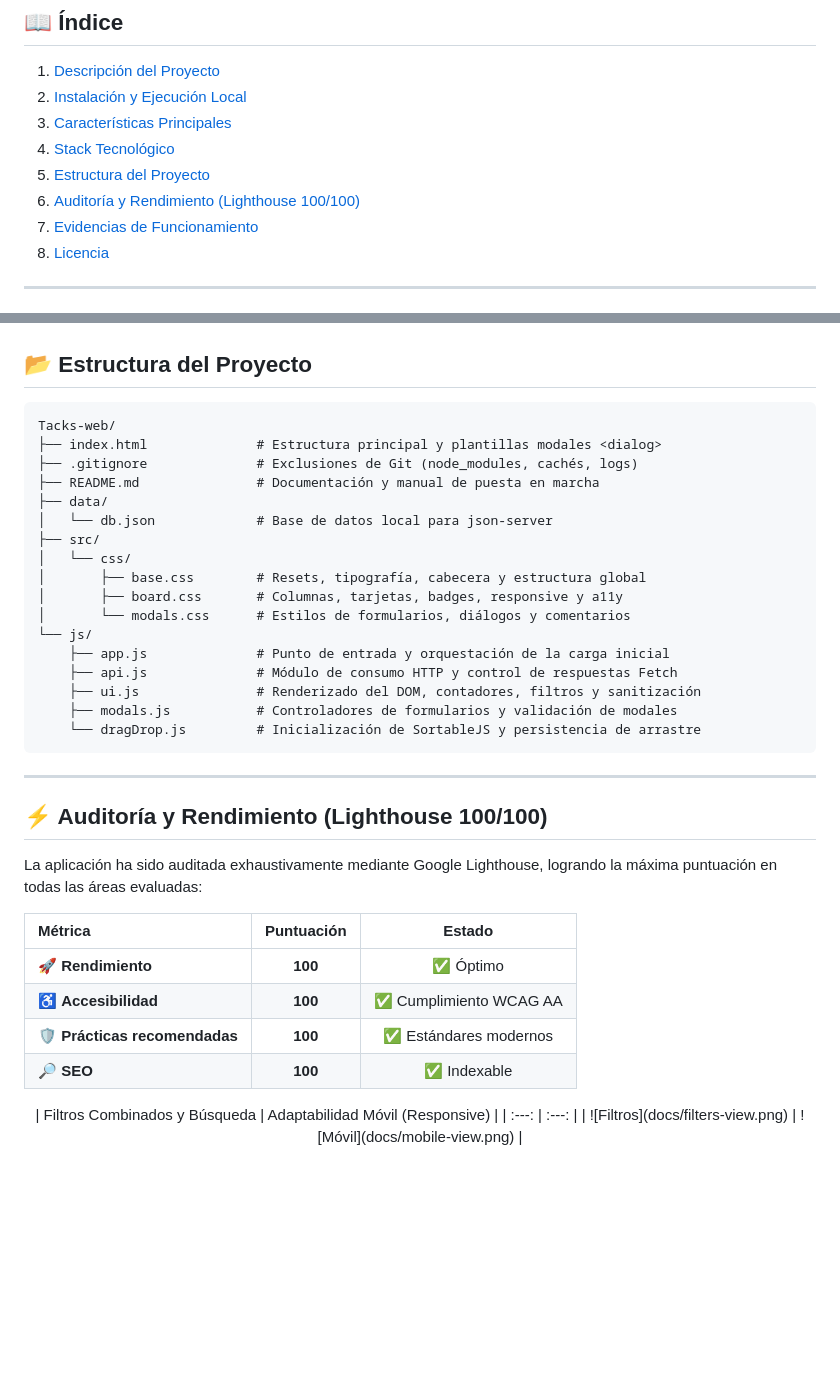
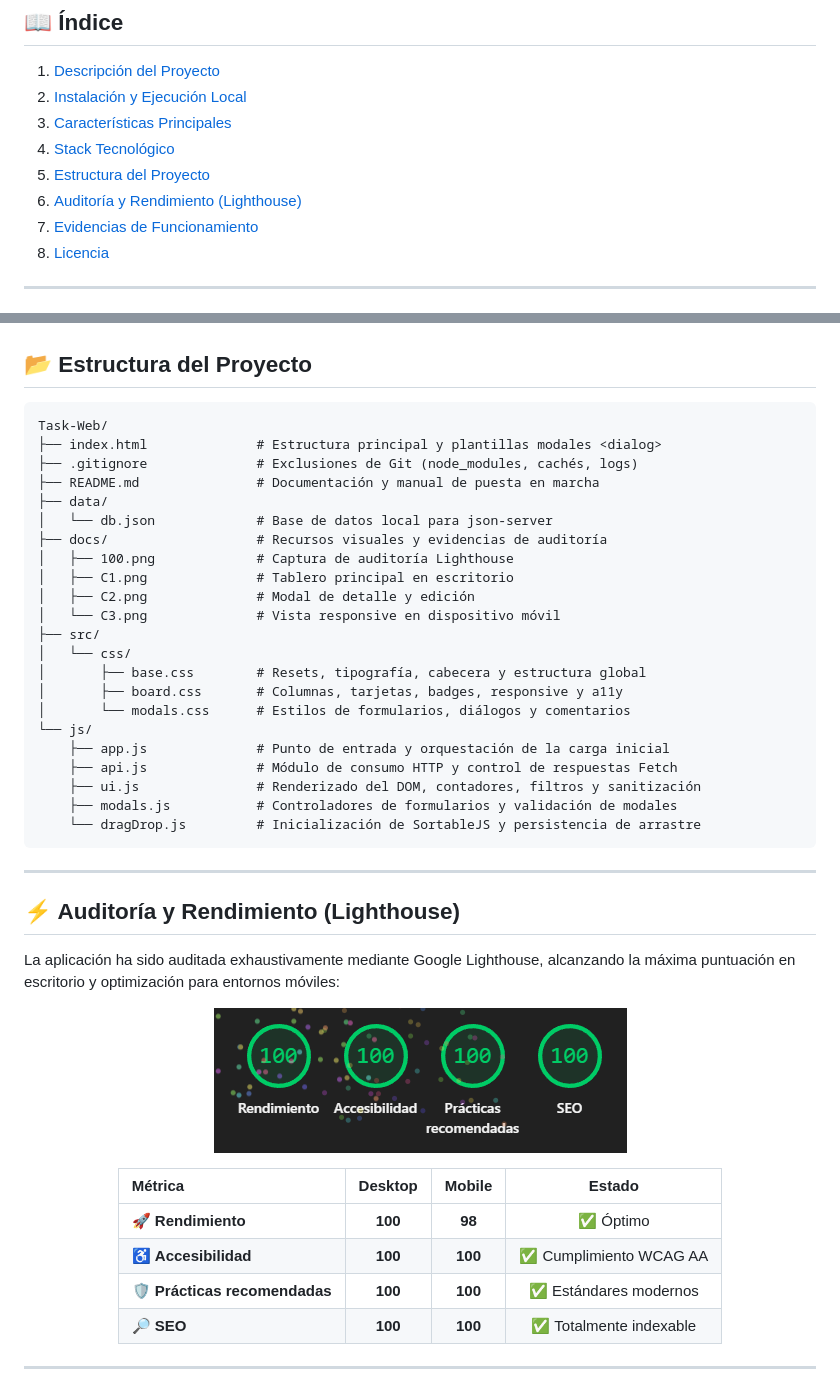
Before and after one commit to Sazu97/Task-Web, a Markdown page: README.md, 2 parts joined by grey strips. GitHub-like rendering; pictures changed too: docs/100.png (added); blank space fills up the shorter version.

````diff
--- a/README.md
+++ b/README.md
@@ -23,7 +22,7 @@
 3. [Características Principales](#-características-principales)
 4. [Stack Tecnológico](#-stack-tecnológico)
 5. [Estructura del Proyecto](#-estructura-del-proyecto)
-6. [Auditoría y Rendimiento (Lighthouse 100/100)](#-auditoría-y-rendimiento-lighthouse-100100)
+6. [Auditoría y Rendimiento (Lighthouse)](#-auditoría-y-rendimiento-lighthouse)
 7. [Evidencias de Funcionamiento](#-evidencias-de-funcionamiento)
 8. [Licencia](#-licencia)
 
@@ -104,13 +106,18 @@ Mantén la terminal de `json-server` en ejecución en segundo plano y procede a
 
 ## 📂 Estructura del Proyecto
 
-```text
-Tacks-web/
+~~~text
+Task-Web/
 ├── index.html              # Estructura principal y plantillas modales <dialog>
 ├── .gitignore              # Exclusiones de Git (node_modules, cachés, logs)
 ├── README.md               # Documentación y manual de puesta en marcha
 ├── data/
 │   └── db.json             # Base de datos local para json-server
+├── docs/                   # Recursos visuales y evidencias de auditoría
+│   ├── 100.png             # Captura de auditoría Lighthouse
+│   ├── C1.png              # Tablero principal en escritorio
+│   ├── C2.png              # Modal de detalle y edición
+│   └── C3.png              # Vista responsive en dispositivo móvil
 ├── src/
 │   └── css/
 │       ├── base.css        # Resets, tipografía, cabecera y estructura global
@@ -122,22 +129,26 @@ Tacks-web/
     ├── ui.js               # Renderizado del DOM, contadores, filtros y sanitización
     ├── modals.js           # Controladores de formularios y validación de modales
     └── dragDrop.js         # Inicialización de SortableJS y persistencia de arrastre
-```
+~~~
 
 ---
 
-## ⚡ Auditoría y Rendimiento (Lighthouse 100/100)
+## ⚡ Auditoría y Rendimiento (Lighthouse)
 
-La aplicación ha sido auditada exhaustivamente mediante Google Lighthouse, logrando la máxima puntuación en todas las áreas evaluadas:
-
-| Métrica | Puntuación | Estado |
-| :--- | :---: | :---: |
-| 🚀 **Rendimiento** | **100** | ✅ Óptimo |
-| ♿ **Accesibilidad** | **100** | ✅ Cumplimiento WCAG AA |
-| 🛡️ **Prácticas recomendadas** | **100** | ✅ Estándares modernos |
-| 🔎 **SEO** | **100** | ✅ Indexable |
+La aplicación ha sido auditada exhaustivamente mediante Google Lighthouse, alcanzando la máxima puntuación en escritorio y optimización para entornos móviles:
 
 <div align="center">
-| Filtros Combinados y Búsqueda | Adaptabilidad Móvil (Responsive) |
-| :---: | :---: |
-| ![Filtros](docs/filters-view.png) | ![Móvil](docs/mobile-view.png) |
+
+![Auditoría Lighthouse 100/100](docs/100.png)
+
+| Métrica | Desktop | Mobile | Estado |
+| :--- | :---: | :---: | :---: |
+| 🚀 **Rendimiento** | **100** | **98** | ✅ Óptimo |
+| ♿ **Accesibilidad** | **100** | **100** | ✅ Cumplimiento WCAG AA |
+| 🛡️ **Prácticas recomendadas** | **100** | **100** | ✅ Estándares modernos |
+| 🔎 **SEO** | **100** | **100** | ✅ Totalmente indexable |
+
+</div>
+
+---
+
````
Also changed, not shown: other parts of README.md (+21 -9 lines), docs/C1.png (added), docs/C2.png (added), docs/C3.png (added).
